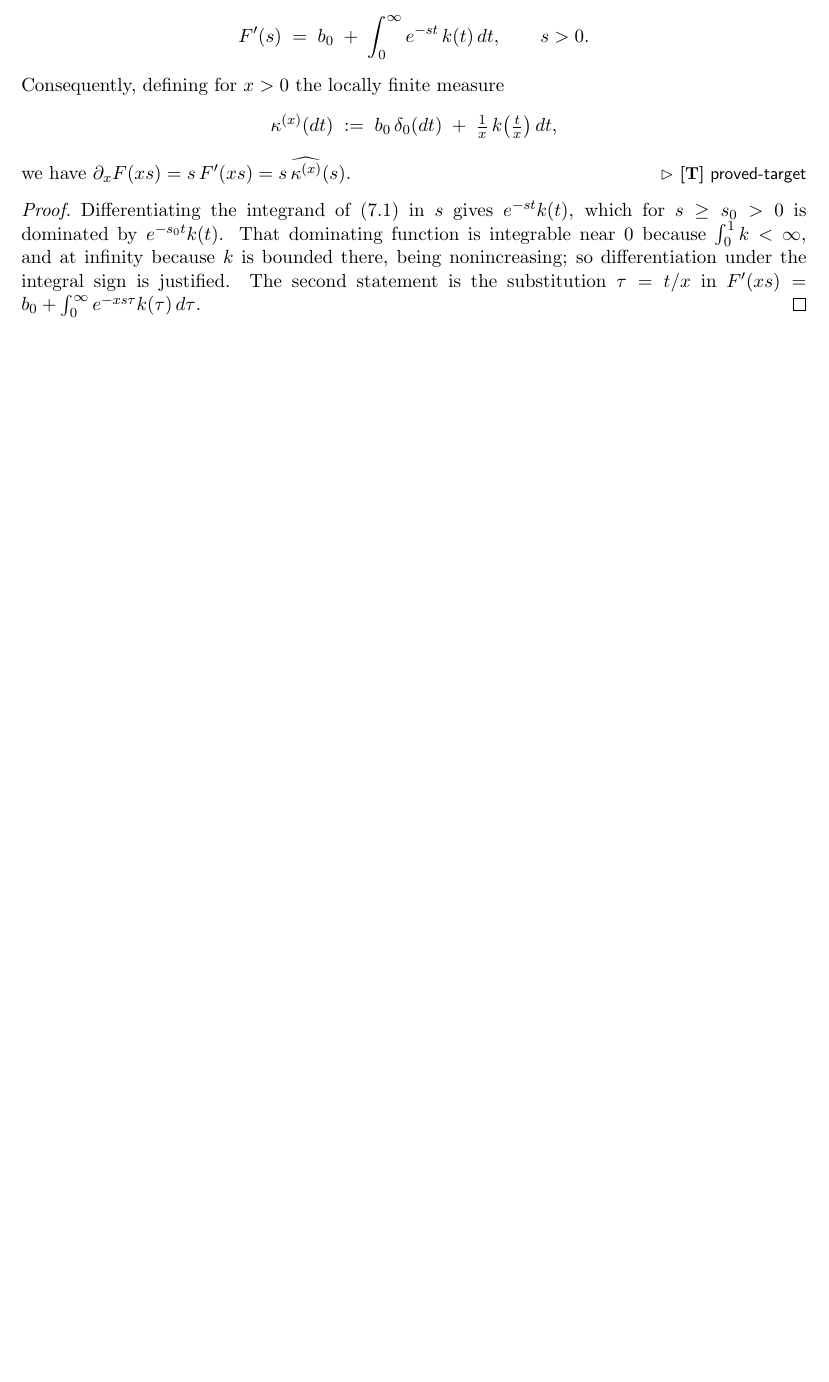
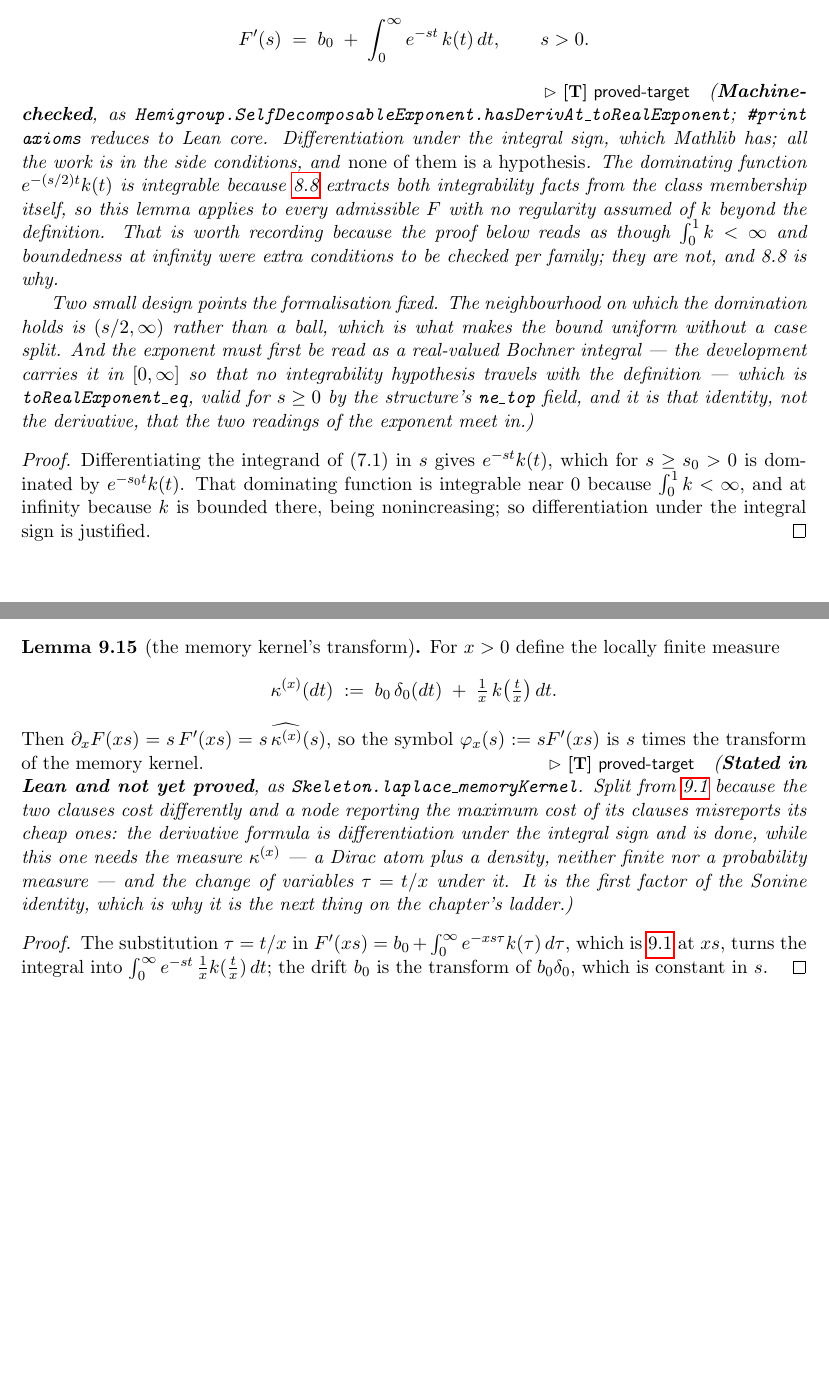
Before and after one commit to danielfagerstrom/hemigroup-causal-scale-space-kernels, a LaTeX thesis (blueprint/src/print.tex, which reads blueprint/src/parts/09-memory-kernels.tex): part of page 31 of 49 before the commit and two parts of pages 31 and 36 of 49 after it, the two joined at a grey line, cut so that both start at the same text, the shorter picture padded with empty space. Compiled offline with pdfLaTeX.

Commit message:
lem:memory-kernel is proved, and Lemma 9.1 splits
F'(s) = b0 + int_0^inf e^{-st} k(t) dt, by differentiation under the integral sign.
The differentiation is Mathlib's; every side condition turned out to be free.
The dominating function e^{-(s/2)t} k(t) is integrable because lem:criterion-converse
extracts both integrability facts from class membership, so the lemma applies to
every admissible F with nothing assumed of k beyond the structure's own fields. The
chapter reads as though int_0^1 k < infinity were a condition to check per family;
8.8 is why it is not.

Two design points the formalisation fixed. The domination neighbourhood is
(s/2, infinity) rather than a ball, which makes the bound uniform with no case split.
And the exponent has to be read as a real Bochner integral first -- the development
carries it in [0, infinity] so that no integrability hypothesis travels with the
definition -- which is toRealExponent_eq, valid for s >= 0 by the ne_top field. That
identity, not the derivative, is where the two readings of the exponent meet.

The draft's Lemma 9.1 also reads off the memory kernel's transform, and that clause
is not proved: it needs the measure kappa^{(x)}, a Dirac atom plus a density, and a
change of variables under it. Split off as lem:memory-kernel-transform (9.15,
additive), still \notready against Skeleton.laplace_memoryKernel, with the six nodes
that used 9.1 for the transform rewired to cite it. Same surgery as Lemma 7.1, same
reason: a node reporting the maximum cost of its clauses misreports its cheap ones.

Co-Authored-By: Claude Opus 5 (1M context) <noreply@anthropic.com>

```diff
--- a/blueprint/src/parts/09-memory-kernels.tex
+++ b/blueprint/src/parts/09-memory-kernels.tex
@@ -39,21 +44,33 @@ is defined for $s > 0$ and satisfies $|\hat f(s)| \le \|f\|_1$.
+\lean{Hemigroup.SelfDecomposableExponent.hasDerivAt_toRealExponent}\leanok
 Let $F$ be as in (7.1). Then
 \[
   F'(s) \;=\; b_0 \;+\; \int_0^\infty e^{-st}\, k(t)\,dt, \qquad s > 0.
 \]
-Consequently, defining for $x > 0$ the locally finite measure
-\[
-  \kappa^{(x)}(dt) \;:=\; b_0\,\delta_0(dt) \;+\; \tfrac{1}{x}\,k\bigl(\tfrac{t}{x}\bigr)\,dt,
-\]
-we have $\partial_x F(xs) = s\,F'(xs) = s\,\widehat{\kappa^{(x)}}(s)$.
-\statusT
+\statusT\quad\emph{(\textbf{Machine-checked}, as
+\texttt{Hemigroup.SelfDecomposableExponent.hasDerivAt\_toRealExponent}; \texttt{\#print axioms}
+reduces to Lean core. Differentiation under the integral sign, which Mathlib has; all the work is
+in the side conditions, and \emph{none of them is a hypothesis}. The dominating function
+$e^{-(s/2)t}k(t)$ is integrable because \ref{lem:criterion-converse} extracts both integrability
+facts from the class membership itself, so this lemma applies to every admissible $F$ with no
+regularity assumed of $k$ beyond the definition. That is worth recording because the proof below
+reads as though $\int_0^1 k < \infty$ and boundedness at infinity were extra conditions to be
+checked per family; they are not, and 8.8 is why.}
+
+\emph{Two small design points the formalisation fixed. The neighbourhood on which the domination
+holds is $(s/2,\infty)$ rather than a ball, which is what makes the bound uniform without a case
+split. And the exponent must first be read as a real-valued Bochner integral --- the development
+carries it in $[0,\infty]$ so that no integrability hypothesis travels with the definition ---
+which is \texttt{toRealExponent\_eq}, valid for $s \ge 0$ by the structure's \texttt{ne\_top}
+field, and it is that identity, not the derivative, that the two readings of the exponent meet
+in.)}
 \end{lemma}
 
 \begin{proof}
+\leanok
 Differentiating the integrand of (7.1) in $s$ gives $e^{-st}k(t)$, which for $s \ge s_0 > 0$ is
 dominated by $e^{-s_0 t} k(t)$. That dominating function is integrable near $0$ because
 $\int_0^1 k < \infty$, and at infinity because $k$ is bounded there, being nonincreasing; so
-differentiation under the integral sign is justified. The second statement is the substitution
-$\tau = t/x$ in $F'(xs) = b_0 + \int_0^\infty e^{-xs\tau} k(\tau)\,d\tau$.
+differentiation under the integral sign is justified.
 \end{proof}
 
 \bigskip
@@ -440,3 +457,30 @@ $F$ is smooth on $(0,\infty)$ by \ref{prop:bernstein-toolbox}(3), so $x \mapsto
 continuously differentiable there with derivative $-sF'(xs)e^{-F(xs)}$; multiply by the
 constant $\hat f(s)$.
 \end{proof}
+
+% additive: not in the draft. The second clause of Lemma 9.1, split off on 2026-08-11 when the
+% first was proved and this one was not. Numbered 9.15, a number the draft does not use.
+\begin{lemma}[the memory kernel's transform]\label{lem:memory-kernel-transform}
+\uses{lem:memory-kernel}
+\lean{Skeleton.laplace_memoryKernel}\notready
+For $x > 0$ define the locally finite measure
+\[
+  \kappa^{(x)}(dt) \;:=\; b_0\,\delta_0(dt) \;+\; \tfrac{1}{x}\,k\bigl(\tfrac{t}{x}\bigr)\,dt .
+\]
+Then $\partial_x F(xs) = s\,F'(xs) = s\,\widehat{\kappa^{(x)}}(s)$, so the symbol
+$\varphi_x(s) := s F'(xs)$ is $s$ times the transform of the memory kernel.
+\statusT\quad\emph{(\textbf{Stated in Lean and not yet proved}, as
+\texttt{Skeleton.laplace\_memoryKernel}. Split from \ref{lem:memory-kernel} because the two
+clauses cost differently and a node reporting the maximum cost of its clauses misreports its
+cheap ones: the derivative formula is differentiation under the integral sign and is done, while
+this one needs the measure $\kappa^{(x)}$ --- a Dirac atom plus a density, neither finite nor a
+probability measure --- and the change of variables $\tau = t/x$ under it. It is the first
+factor of the Sonine identity, which is why it is the next thing on the chapter's ladder.)}
+\end{lemma}
+
+\begin{proof}
+The substitution $\tau = t/x$ in $F'(xs) = b_0 + \int_0^\infty e^{-xs\tau} k(\tau)\,d\tau$,
+which is \ref{lem:memory-kernel} at $xs$, turns the integral into
+$\int_0^\infty e^{-st}\,\tfrac{1}{x}k(\tfrac{t}{x})\,dt$; the drift $b_0$ is the transform of
+$b_0\delta_0$, which is constant in $s$.
+\end{proof}
```
Also changed, not shown: blueprint/src/parts/09-memory-kernels.tex (19 more changed lines), 3 other files.
